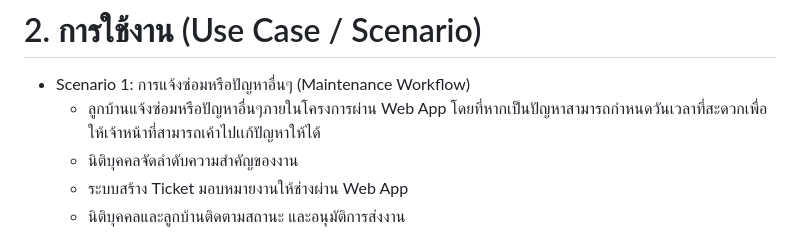
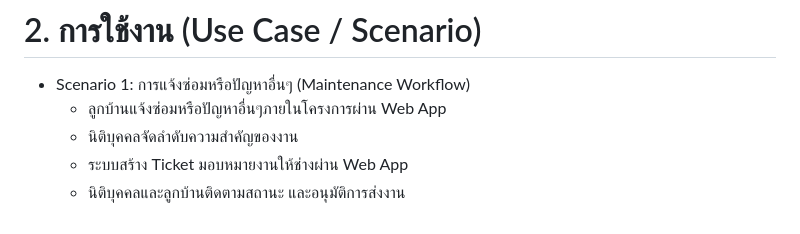
Before and after one commit to 6510685032/Web-app-for-management, a Markdown page: README.md, the part around the change. GitHub-like rendering.

Commit message:
Update scenario 1

```diff
--- a/README.md
+++ b/README.md
@@ -5,7 +5,7 @@
 
 # 2. การใช้งาน (Use Case / Scenario)
 - Scenario 1: การแจ้งซ่อมหรือปัญหาอื่นๆ (Maintenance Workflow)
-    - ลูกบ้านแจ้งซ่อมหรือปัญหาอื่นๆภายในโครงการผ่าน Web App โดยที่หากเป็นปัญหาสามารถกำหนดวันเวลาที่สะดวกเพื่อให้เจ้าหน้าที่สามารถเค้าไปเเก้ปัญหาให้ได้
+    - ลูกบ้านแจ้งซ่อมหรือปัญหาอื่นๆภายในโครงการผ่าน Web App
     - นิติบุคคลจัดลำดับความสำคัญของงาน
     - ระบบสร้าง Ticket มอบหมายงานให้ช่างผ่าน Web App
     - นิติบุคคลและลูกบ้านติดตามสถานะ และอนุมัติการส่งงาน
```
